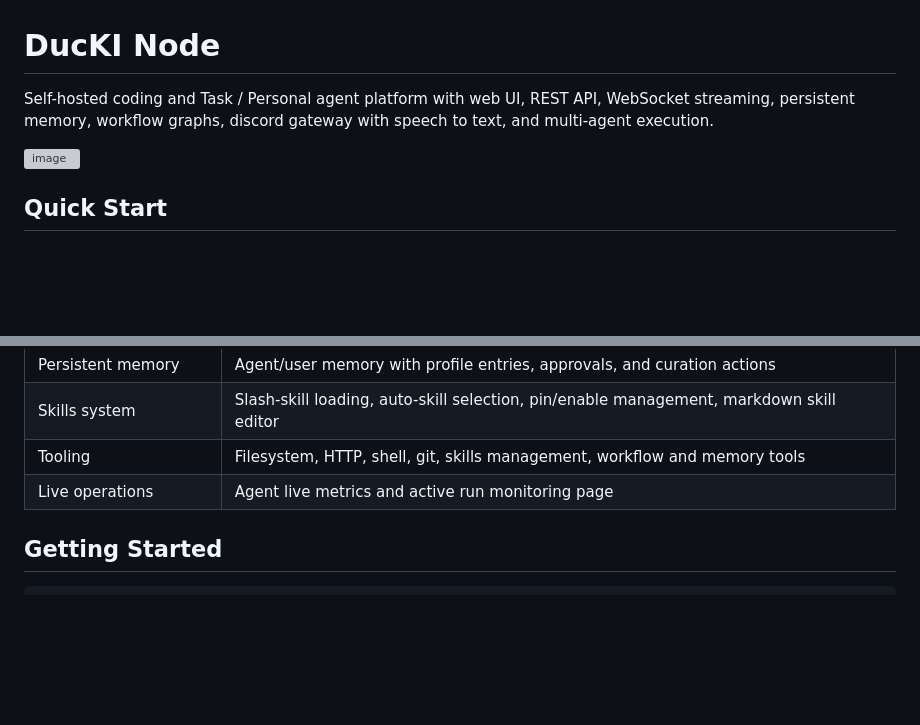
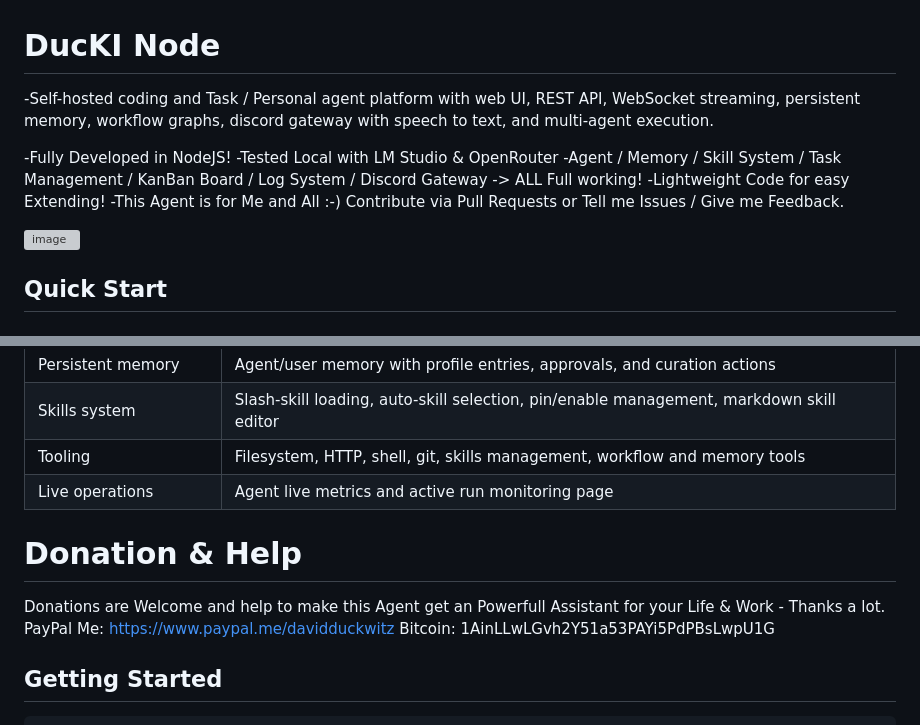
Before and after one commit to davidduckwitz/ducKI-Agent, a Markdown page: README.md, 2 parts joined by grey strips. Rendered like a GitHub page; blank space fills up the shorter version; grey boxes are pictures that could not be loaded.

```diff
--- a/README.md
+++ b/README.md
@@ -1,9 +1,14 @@
 # DucKI Node
 
-Self-hosted coding and Task / Personal agent platform with web UI, REST API, WebSocket streaming, persistent memory, workflow graphs, discord gateway with speech to text, and multi-agent execution.
+-Self-hosted coding and Task / Personal agent platform with web UI, REST API, WebSocket streaming, persistent memory, workflow graphs, discord gateway with speech to text, and multi-agent execution.
+
+-Fully Developed in NodeJS!
+-Tested Local with LM Studio & OpenRouter
+-Agent / Memory / Skill System / Task Management / KanBan Board / Log System / Discord Gateway -> ALL Full working!
+-Lightweight Code for easy Extending!
+-This Agent is for Me and All :-) Contribute via Pull Requests or Tell me Issues / Give me Feedback.
 
 <img width="1633" height="611" alt="image" src="https://github.com/user-attachments/assets/5a92eeb8-8a88-4082-bfc7-dc2ca2c85cfc" />
-
 
 ## Quick Start
 
@@ -39,6 +44,12 @@ After startup:
 | Skills system | Slash-skill loading, auto-skill selection, pin/enable management, markdown skill editor |
 | Tooling | Filesystem, HTTP, shell, git, skills management, workflow and memory tools |
 | Live operations | Agent live metrics and active run monitoring page |
+
+# Donation & Help
+
+Donations are Welcome and help to make this Agent get an Powerfull Assistant for your Life & Work - Thanks a lot.
+PayPal Me: https://www.paypal.me/davidduckwitz
+Bitcoin: 1AinLLwLGvh2Y51a53PAYi5PdPBsLwpU1G
 
 ## Getting Started
 
```
